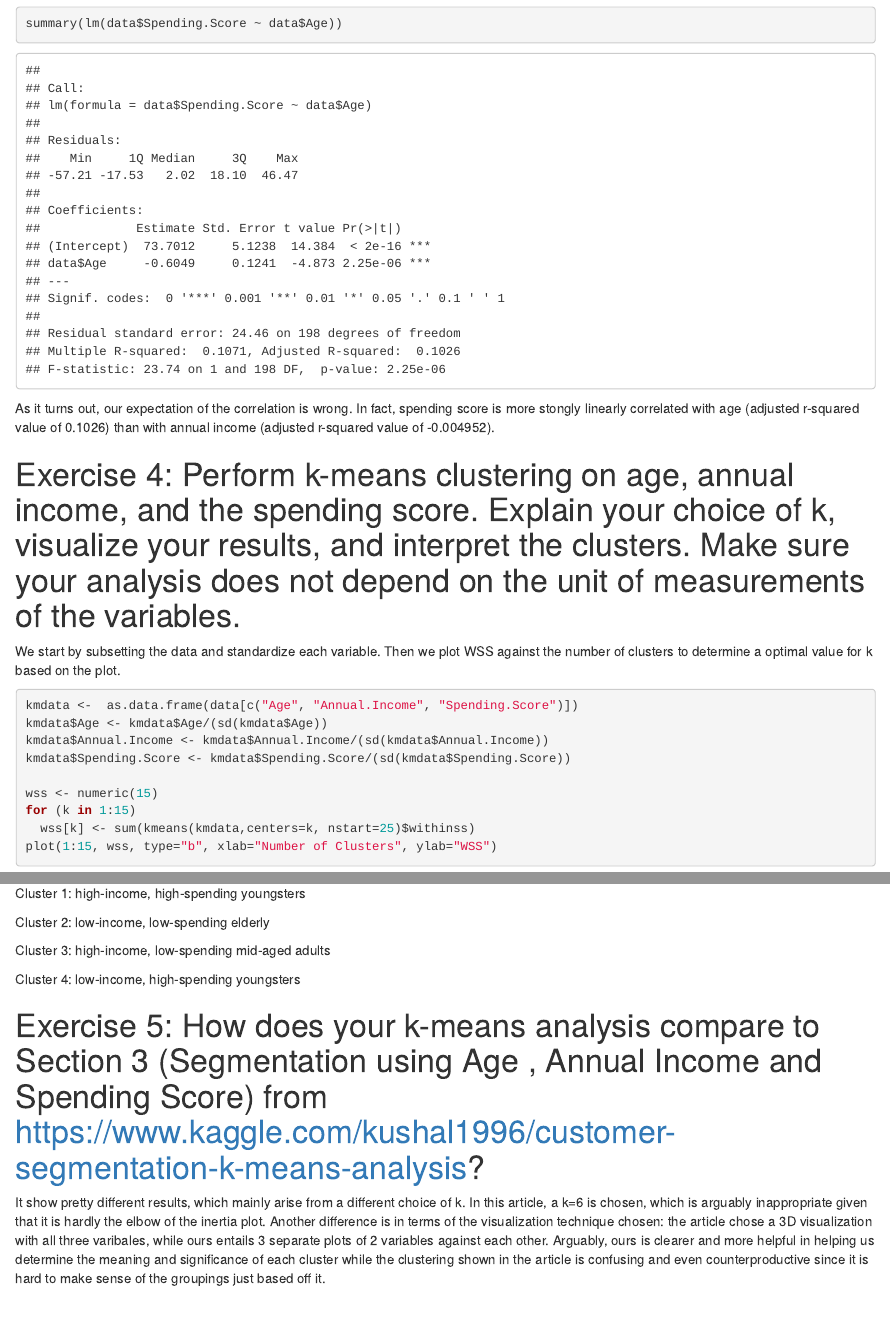
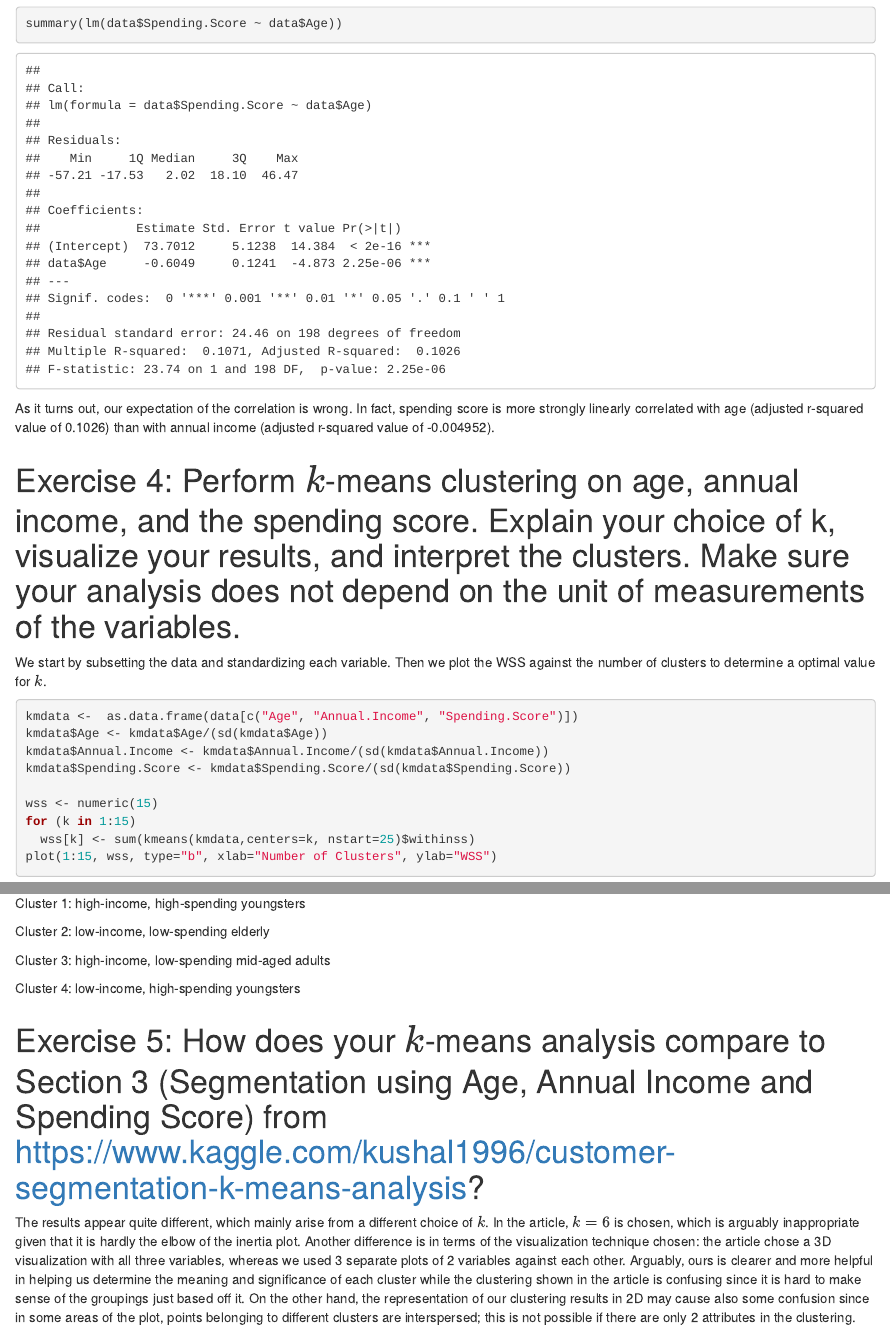
Before and after one commit to Maths2209/Shared-Labs-Intro-to-DS, an R Markdown document (Lab7/Lab_7.Rmd): the page in a window 1100 px wide, from 3780 px down, and a second part further down, joined at a grey line. Rendered offline with R 4.5, knitr and Pandoc, with nearby package versions; drawn as R Markdown's standard HTML page in place of the format the file asks for; code that draws random numbers runs with fixed seeds of ours.

Commit message:
Lab7 completed.

````diff
--- a/Lab7/Lab_7.Rmd
+++ b/Lab7/Lab_7.Rmd
@@ -147,12 +147,12 @@ summary(lm(data$Spending.Score ~ data$Age))
 ```
 
 
-As it turns out, our expectation of the correlation is wrong. In fact, spending score is more stongly linearly correlated with age (adjusted r-squared value of 0.1026) than with annual income (adjusted r-squared value of -0.004952).
+As it turns out, our expectation of the correlation is wrong. In fact, spending score is more strongly linearly correlated with age (adjusted r-squared value of 0.1026) than with annual income (adjusted r-squared value of -0.004952).
 
 
-# Exercise 4: Perform k-means clustering on age, annual income, and the spending score. Explain your choice of k, visualize your results, and interpret the clusters. Make sure your analysis does not depend on the unit of measurements of the variables.
+# Exercise 4: Perform $k$-means clustering on age, annual income, and the spending score. Explain your choice of k, visualize your results, and interpret the clusters. Make sure your analysis does not depend on the unit of measurements of the variables.
 
-We start by subsetting the data and standardize each variable. Then we plot WSS against the number of clusters to determine a optimal value for k based on the plot.
+We start by subsetting the data and standardizing each variable. Then we plot the WSS against the number of clusters to determine a optimal value for $k$.
 ```{r}
 kmdata <-  as.data.frame(data[c("Age", "Annual.Income", "Spending.Score")])
 kmdata$Age <- kmdata$Age/(sd(kmdata$Age))
@@ -210,6 +210,6 @@ Cluster 3: high-income, low-spending mid-aged adults
 
 Cluster 4: low-income, high-spending youngsters
 
-# Exercise 5: How does your k-means analysis compare to Section 3 (Segmentation using Age , Annual Income and Spending Score) from https://www.kaggle.com/kushal1996/customer-segmentation-k-means-analysis?
+# Exercise 5: How does your $k$-means analysis compare to Section 3 (Segmentation using Age, Annual Income and Spending Score) from https://www.kaggle.com/kushal1996/customer-segmentation-k-means-analysis?
 
-It show pretty different results, which mainly arise from a different choice of k. In this article, a k=6 is chosen, which is arguably inappropriate given that it is hardly the elbow of the inertia plot. Another difference is in terms of the visualization technique chosen: the article chose a  3D visualization with all three varibales, while ours entails 3 separate plots of 2 variables against each other. Arguably, ours is clearer and more helpful in helping us determine the meaning and significance of each cluster while the clustering shown in the article is confusing and even counterproductive since it is hard to make sense of the groupings just based off it.
+The results appear quite different, which mainly arise from a different choice of $k$. In the article, $k=6$ is chosen, which is arguably inappropriate given that it is hardly the elbow of the inertia plot. Another difference is in terms of the visualization technique chosen: the article chose a  3D visualization with all three variables, whereas we used 3 separate plots of 2 variables against each other. Arguably, ours is clearer and more helpful in helping us determine the meaning and significance of each cluster while the clustering shown in the article is confusing since it is hard to make sense of the groupings just based off it. On the other hand, the representation of our clustering results in 2D may cause also some confusion since in some areas of the plot, points belonging to different clusters are interspersed; this is not possible if there are only 2 attributes in the clustering.
````
Also changed, not shown: Lab7/Lab_7.html, Lab7/Lab_7.Rmd (2 more changed lines).
